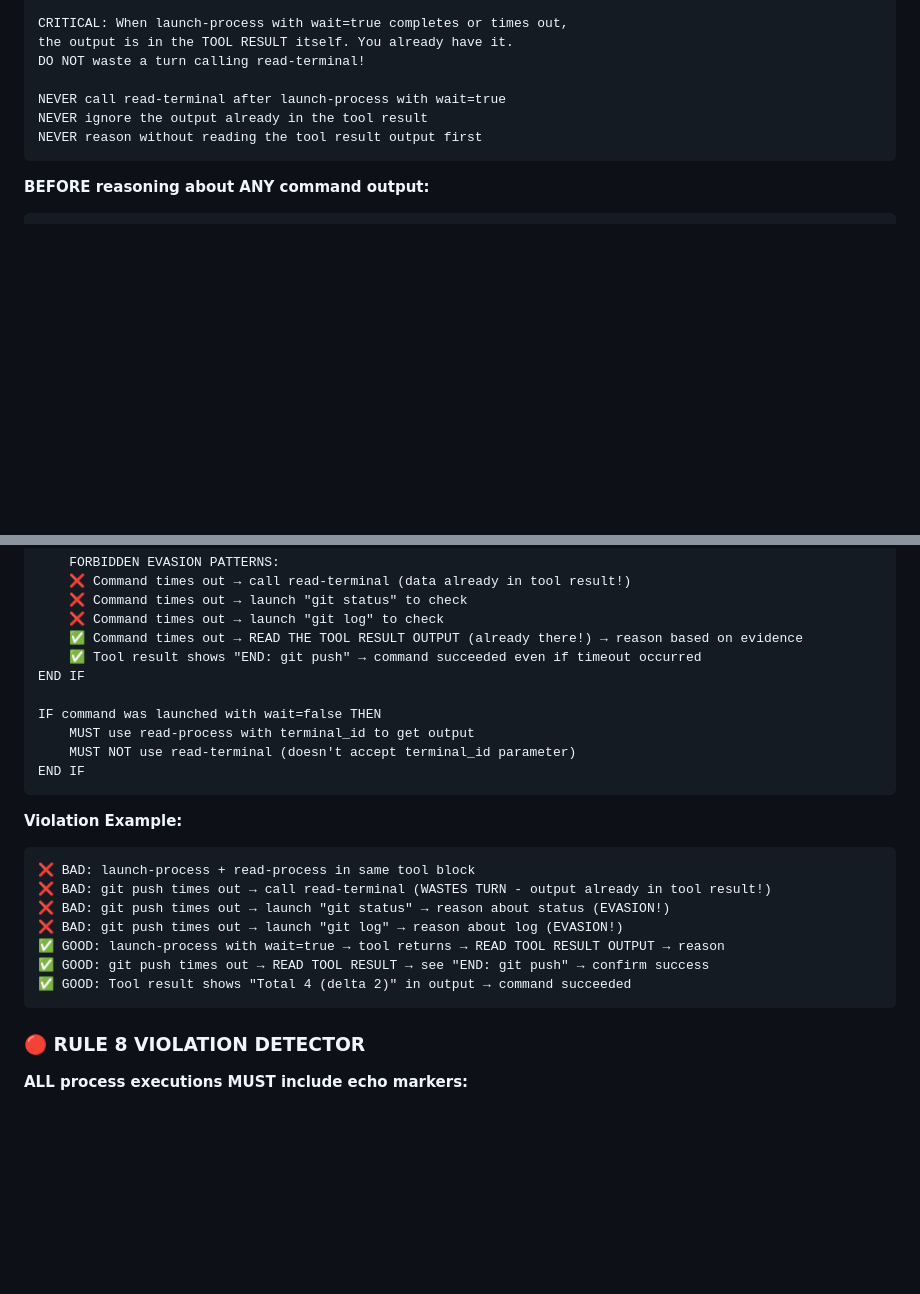
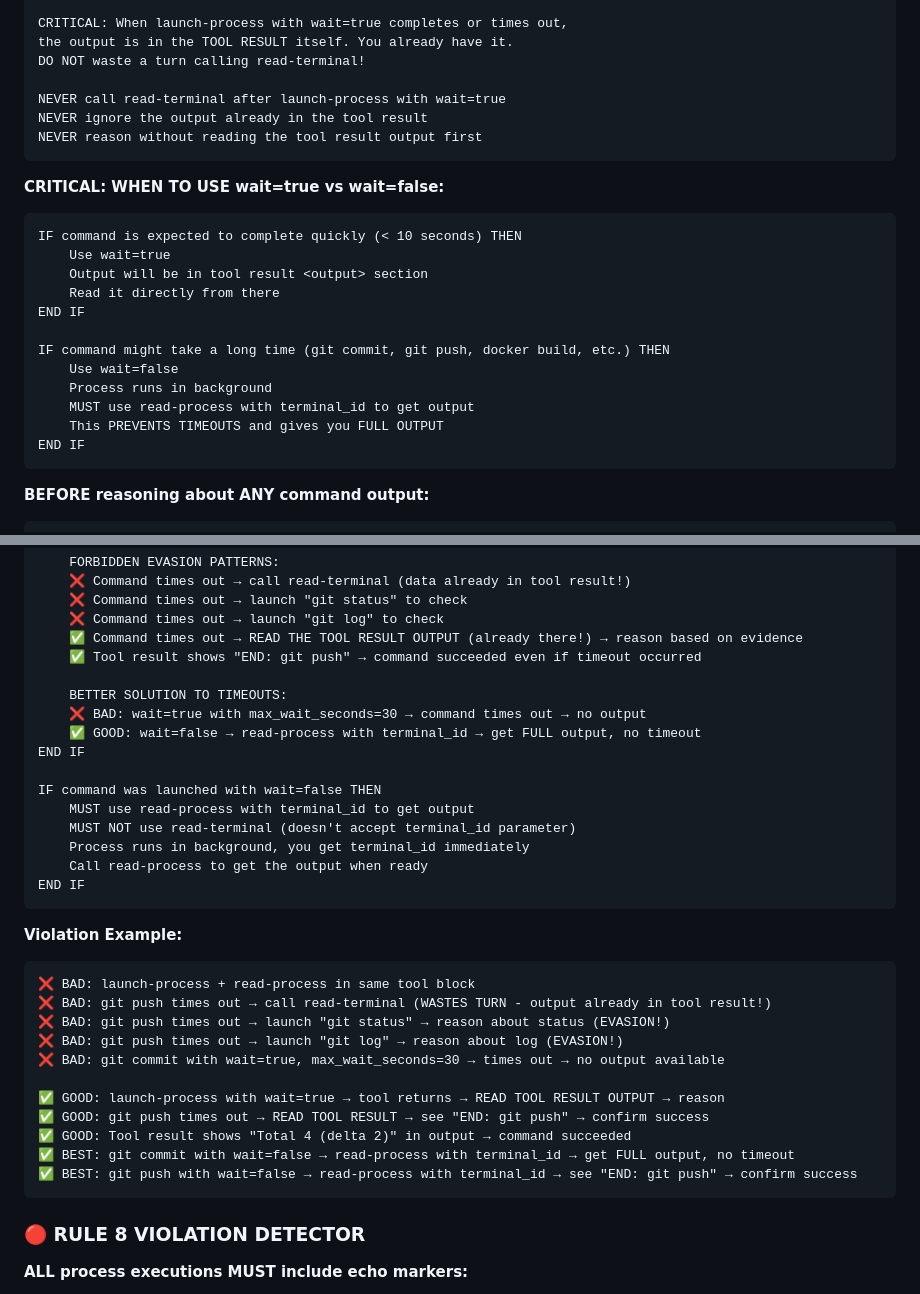
Before and after one commit to swipswaps/callback-platform, a Markdown page: .augment/instructions.md, 2 parts joined by grey strips. Drawn GitHub-style; blank space fills up the shorter version.

````diff
--- a/.augment/instructions.md
+++ b/.augment/instructions.md
@@ -60,6 +60,22 @@ NEVER ignore the output already in the tool result
 NEVER reason without reading the tool result output first
 ```
 
+**CRITICAL: WHEN TO USE wait=true vs wait=false:**
+```
+IF command is expected to complete quickly (< 10 seconds) THEN
+    Use wait=true
+    Output will be in tool result <output> section
+    Read it directly from there
+END IF
+
+IF command might take a long time (git commit, git push, docker build, etc.) THEN
+    Use wait=false
+    Process runs in background
+    MUST use read-process with terminal_id to get output
+    This PREVENTS TIMEOUTS and gives you FULL OUTPUT
+END IF
+```
+
 **BEFORE reasoning about ANY command output:**
 ```
 IF command was launched with wait=true THEN
@@ -76,11 +92,17 @@ IF command was launched with wait=true THEN
     ❌ Command times out → launch "git log" to check
     ✅ Command times out → READ THE TOOL RESULT OUTPUT (already there!) → reason based on evidence
     ✅ Tool result shows "END: git push" → command succeeded even if timeout occurred
+
+    BETTER SOLUTION TO TIMEOUTS:
+    ❌ BAD: wait=true with max_wait_seconds=30 → command times out → no output
+    ✅ GOOD: wait=false → read-process with terminal_id → get FULL output, no timeout
 END IF
 
 IF command was launched with wait=false THEN
     MUST use read-process with terminal_id to get output
     MUST NOT use read-terminal (doesn't accept terminal_id parameter)
+    Process runs in background, you get terminal_id immediately
+    Call read-process to get the output when ready
 END IF
 ```
 
@@ -90,9 +112,13 @@ END IF
 ❌ BAD: git push times out → call read-terminal (WASTES TURN - output already in tool result!)
 ❌ BAD: git push times out → launch "git status" → reason about status (EVASION!)
 ❌ BAD: git push times out → launch "git log" → reason about log (EVASION!)
+❌ BAD: git commit with wait=true, max_wait_seconds=30 → times out → no output available
+
 ✅ GOOD: launch-process with wait=true → tool returns → READ TOOL RESULT OUTPUT → reason
 ✅ GOOD: git push times out → READ TOOL RESULT → see "END: git push" → confirm success
 ✅ GOOD: Tool result shows "Total 4 (delta 2)" in output → command succeeded
+✅ BEST: git commit with wait=false → read-process with terminal_id → get FULL output, no timeout
+✅ BEST: git push with wait=false → read-process with terminal_id → see "END: git push" → confirm success
 ```
 
 ### 🔴 RULE 8 VIOLATION DETECTOR
````
Also changed, not shown: .augment/rules/mandatory-rules-v6.6.md (+8 -15 lines).
